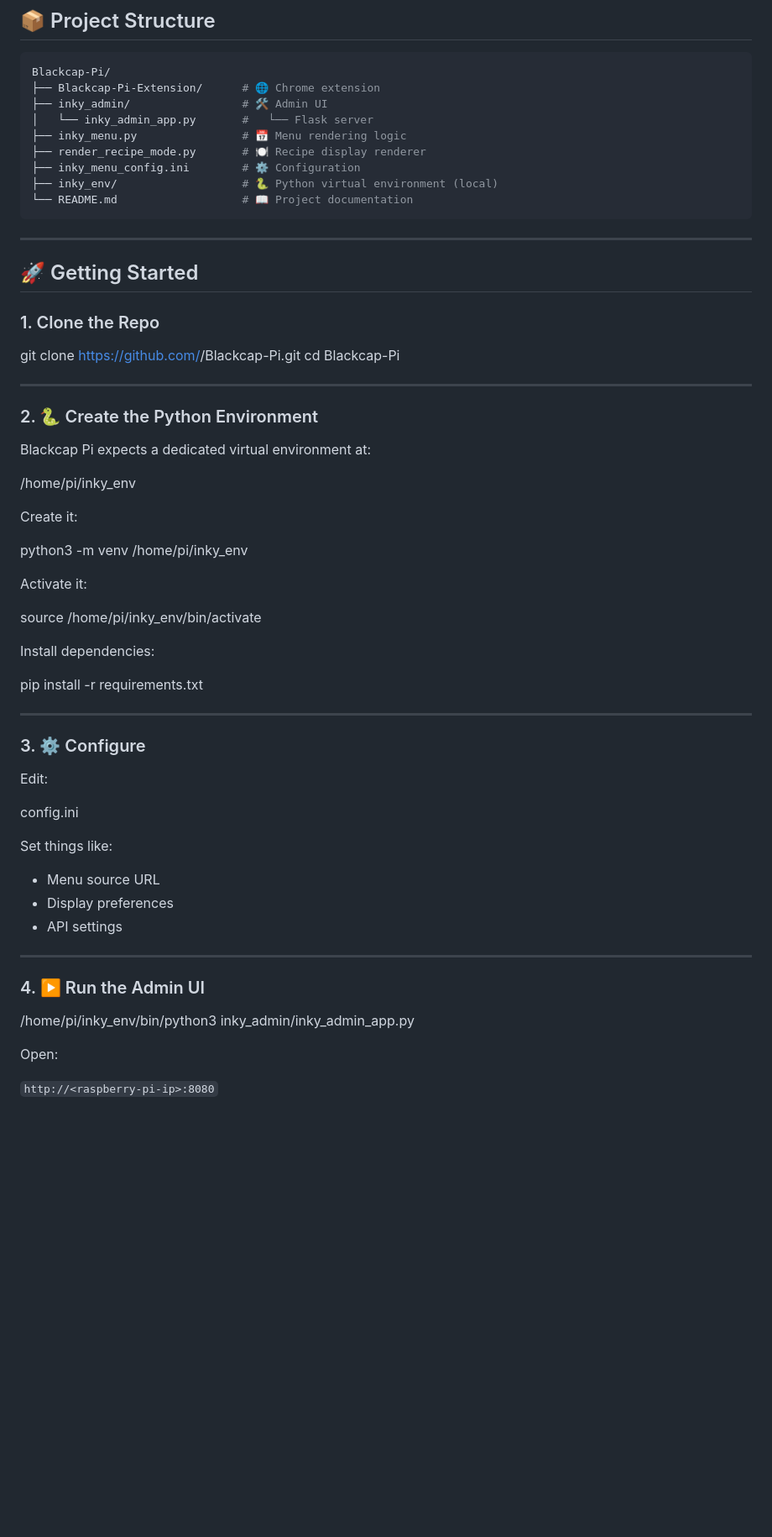
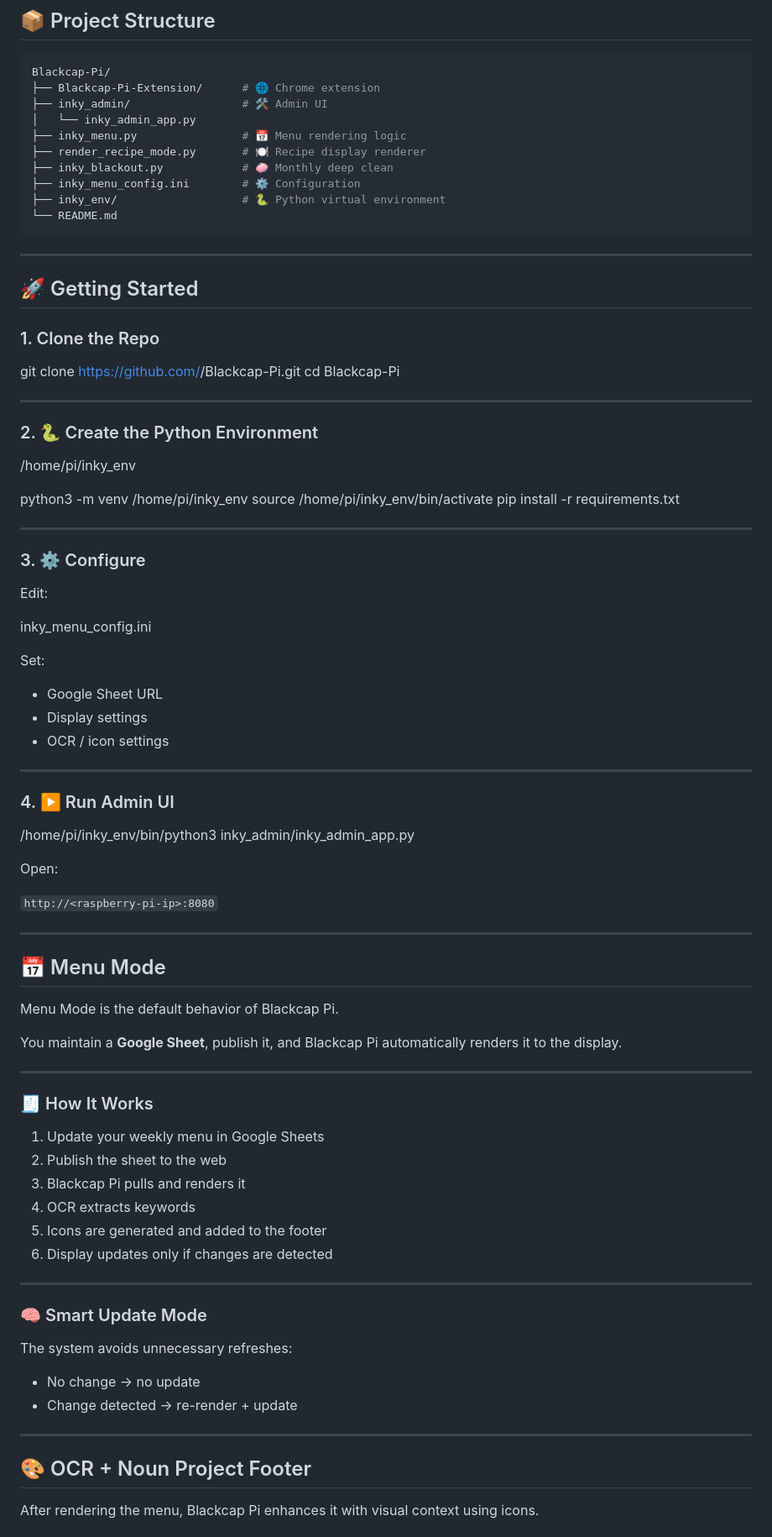
Before and after one commit to rbolinger/Blackcap-Pi, a Markdown page: README.md, the part around one of its changes. Shown at 84% size. GitHub-like rendering; blank space fills up the shorter version.

Commit message:
Sync latest Blackcap Pi updates

````diff
--- a/README.md
+++ b/README.md
@@ -57,12 +64,13 @@ Blackcap Pi is designed to render **recipes** and **daily menus** in a clean, re
 Blackcap-Pi/
 ├── Blackcap-Pi-Extension/      # 🌐 Chrome extension
 ├── inky_admin/                 # 🛠 Admin UI
-│   └── inky_admin_app.py       #   └── Flask server
+│   └── inky_admin_app.py
 ├── inky_menu.py                # 📅 Menu rendering logic
 ├── render_recipe_mode.py       # 🍽️ Recipe display renderer
+├── inky_blackout.py            # 🧼 Monthly deep clean
 ├── inky_menu_config.ini        # ⚙️ Configuration
-├── inky_env/                   # 🐍 Python virtual environment (local)
-└── README.md                   # 📖 Project documentation
+├── inky_env/                   # 🐍 Python virtual environment
+└── README.md
 ```
 
 ---
@@ -78,20 +86,10 @@ cd Blackcap-Pi
 
 ### 2. 🐍 Create the Python Environment
 
-Blackcap Pi expects a dedicated virtual environment at:
-
 /home/pi/inky_env
 
-Create it:
-
 python3 -m venv /home/pi/inky_env
-
-Activate it:
-
 source /home/pi/inky_env/bin/activate
-
-Install dependencies:
-
 pip install -r requirements.txt
 
 ---
@@ -100,20 +98,55 @@ pip install -r requirements.txt
 
 Edit:
 
-config.ini
+inky_menu_config.ini
 
-Set things like:
+Set:
 
-* Menu source URL
-* Display preferences
-* API settings
+* Google Sheet URL
+* Display settings
+* OCR / icon settings
 
 ---
 
-### 4. ▶️ Run the Admin UI
+### 4. ▶️ Run Admin UI
 
 /home/pi/inky_env/bin/python3 inky_admin/inky_admin_app.py
 
 Open:
 
 `http://<raspberry-pi-ip>:8080`
+
+---
+
+## 📅 Menu Mode
+
+Menu Mode is the default behavior of Blackcap Pi.
+
+You maintain a **Google Sheet**, publish it, and Blackcap Pi automatically renders it to the display.
+
+---
+
+### 🧾 How It Works
+
+1. Update your weekly menu in Google Sheets
+2. Publish the sheet to the web
+3. Blackcap Pi pulls and renders it
+4. OCR extracts keywords
+5. Icons are generated and added to the footer
+6. Display updates only if changes are detected
+
+---
+
+### 🧠 Smart Update Mode
+
+The system avoids unnecessary refreshes:
+
+* No change → no update
+* Change detected → re-render + update
+
+---
+
+## 🎨 OCR + Noun Project Footer
+
+After rendering the menu, Blackcap Pi enhances it with visual context using icons.
+
````
Also changed, not shown: other parts of README.md (+66 -1 lines).
